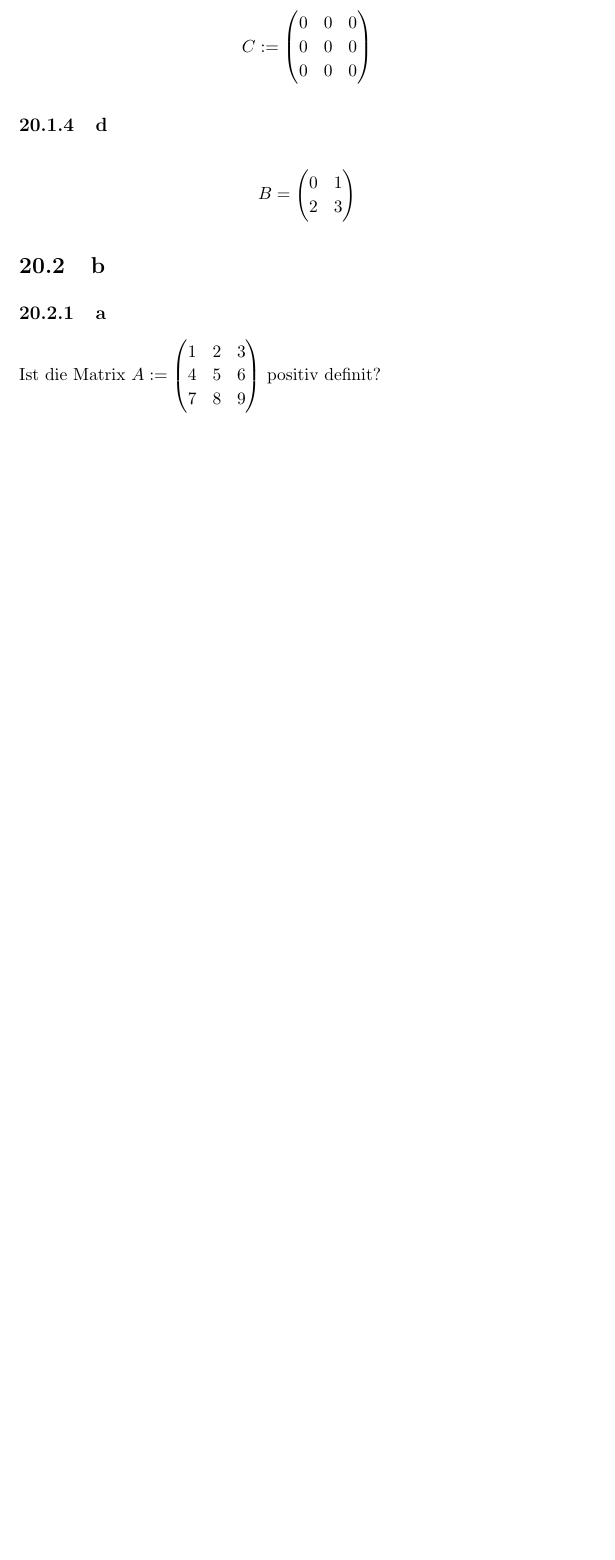
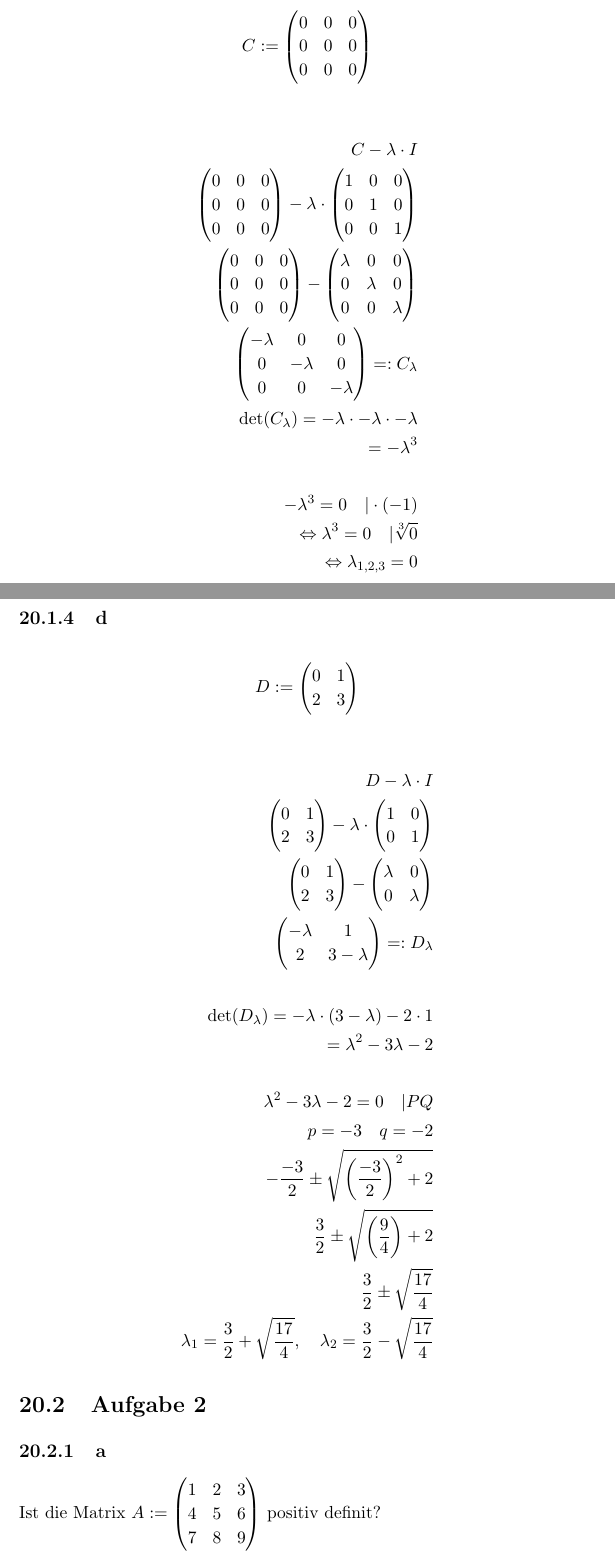
Before and after one commit to WHS-Learning/sla_semester_summary, a LaTeX thesis (main.tex, which reads chapters/lineare_algebra/page_10.tex): part of page 93 of 99 before the commit and two parts of pages 95 and 96 of 102 after it, the two joined at a grey line, cut so that both start at the same text, the shorter picture padded with empty space. Compiled offline with pdfLaTeX.

Commit message:
Start doing page_10

```diff
--- a/chapters/lineare_algebra/page_10.tex
+++ b/chapters/lineare_algebra/page_10.tex
@@ -34,18 +140,81 @@ Bestimmen Sie sämtliche Eigenwerte der folgenden Matrizen:
     \end{pmatrix}
 \end{align*}
 
+\begin{align*}
+    C - \lambda \cdot I \\
+    \begin{pmatrix}
+        0 & 0 & 0 \\
+        0 & 0 & 0 \\
+        0 & 0 & 0
+    \end{pmatrix} - \lambda \cdot \begin{pmatrix}
+        1 & 0 & 0 \\
+        0 & 1 & 0 \\
+        0 & 0 & 1
+    \end{pmatrix} \\
+    \begin{pmatrix}
+        0 & 0 & 0 \\
+        0 & 0 & 0 \\
+        0 & 0 & 0
+    \end{pmatrix} - \begin{pmatrix}
+        \lambda & 0 & 0 \\
+        0 & \lambda & 0 \\
+        0 & 0 & \lambda
+    \end{pmatrix} \\
+    \begin{pmatrix}
+        -\lambda & 0 & 0 \\
+        0 & -\lambda & 0 \\
+        0 & 0 & -\lambda
+    \end{pmatrix} =: C_\lambda \\
+    \det(C_\lambda) = -\lambda \cdot -\lambda \cdot -\lambda \\
+    = -\lambda^3 \\\\
+    -\lambda^3 = 0 \quad |\cdot (-1) \\
+    \Leftrightarrow \lambda^3 = 0 \quad | \sqrt[3]{0} \\
+    \Leftrightarrow \lambda_{1, 2, 3} = 0
+\end{align*}
+
 \subsection{d}
 
 \begin{align*}
-    B = \begin{pmatrix}
+    D := \begin{pmatrix}
         0 & 1 \\
         2 & 3
     \end{pmatrix}
 \end{align*}
 
-\section{b}
+\begin{align*}
+    D - \lambda \cdot I \\
+        \begin{pmatrix}
+        0 & 1 \\
+        2 & 3
+    \end{pmatrix} - \lambda \cdot \begin{pmatrix}
+        1 & 0 \\
+        0 & 1
+    \end{pmatrix} \\
+    \begin{pmatrix}
+        0 & 1 \\
+        2 & 3
+    \end{pmatrix} - \begin{pmatrix}
+        \lambda & 0 \\
+        0 & \lambda
+    \end{pmatrix} \\
+    \begin{pmatrix}
+        -\lambda & 1 \\
+        2 & 3 - \lambda
+    \end{pmatrix} =: D_\lambda\\\\
+    \det(D_\lambda) = -\lambda \cdot (3 - \lambda) - 2 \cdot 1 \\
+    = \lambda^2 - 3 \lambda - 2 \\\\
+    \lambda^2 - 3 \lambda - 2 = 0 \quad | PQ\\
+    p = -3 \quad q = -2 \\
+    -\frac{-3}{2} \pm \sqrt{\left(\frac{-3}{2}\right)^2 + 2} \\
+    \frac{3}{2} \pm \sqrt{\left(\frac{9}{4}\right) + 2} \\
+    \frac{3}{2} \pm \sqrt{\frac{17}{4}} \\
+    \lambda_1 = \frac{3}{2} + \sqrt{\frac{17}{4}}, \quad \lambda_2 = \frac{3}{2} - \sqrt{\frac{17}{4}}
+\end{align*}
+
+\section{Aufgabe 2}
 
 \subsection{a}
+
 Ist die Matrix $A := \begin{pmatrix}
     1 & 2 & 3 \\
     4 & 5 & 6 \\
```
Also changed, not shown: main.bbl (added), main.pdf, chapters/lineare_algebra/page_10.tex (106 more changed lines), 8 other files.
